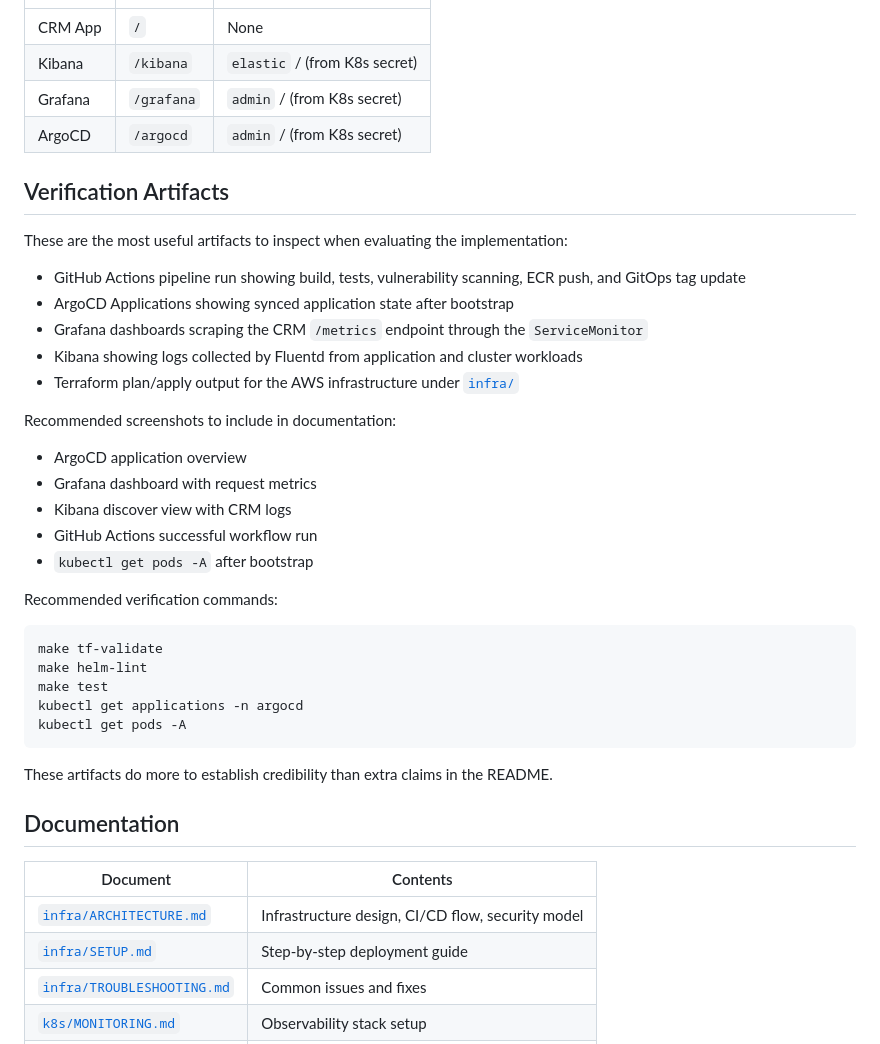
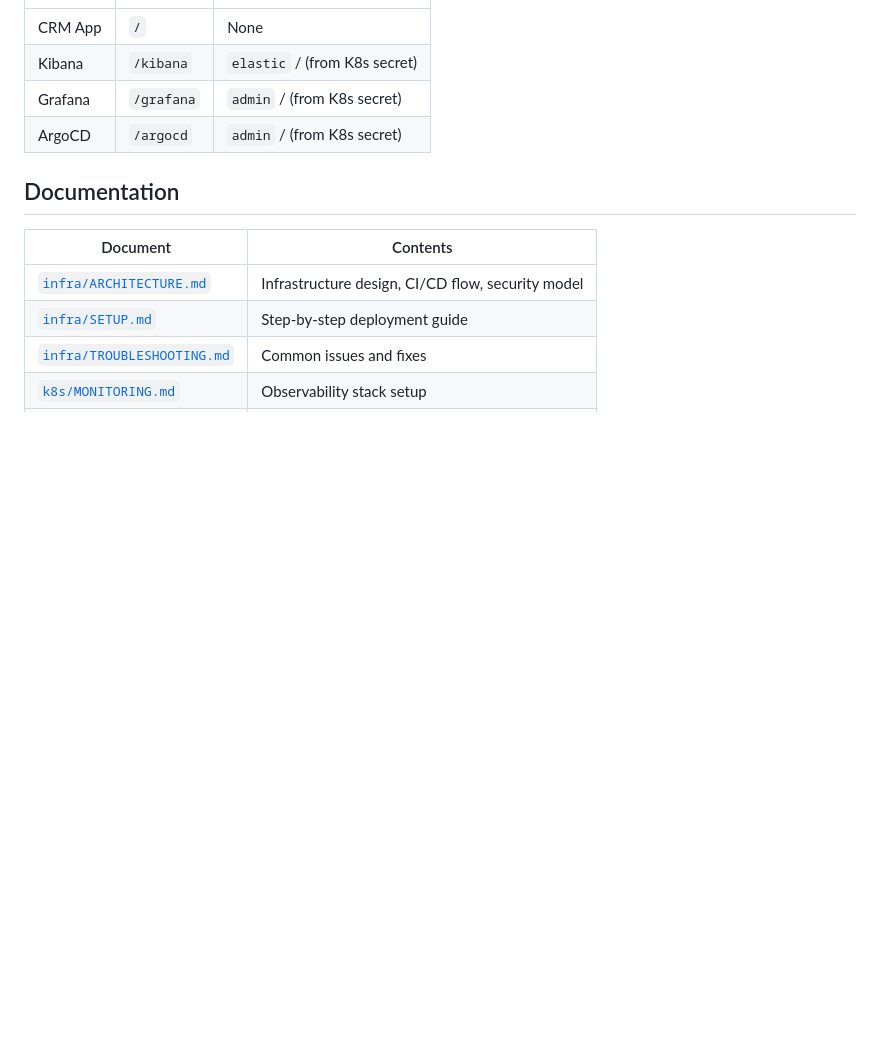
Before and after one commit to Barak911/CloudOps_CRM, a Markdown page: README.md, the part around the change. GitHub-like rendering; blank space fills up the shorter version.

Commit message:
docs: clean up README verification section

````diff
--- a/README.md
+++ b/README.md
@@ -234,36 +234,6 @@ pytest test_app.py -v         # 18 unit tests
 | Grafana | `/grafana` | `admin` / (from K8s secret) |
 | ArgoCD | `/argocd` | `admin` / (from K8s secret) |
 
-## Verification Artifacts
-
-These are the most useful artifacts to inspect when evaluating the implementation:
-
-- GitHub Actions pipeline run showing build, tests, vulnerability scanning, ECR push, and GitOps tag update
-- ArgoCD Applications showing synced application state after bootstrap
-- Grafana dashboards scraping the CRM `/metrics` endpoint through the `ServiceMonitor`
-- Kibana showing logs collected by Fluentd from application and cluster workloads
-- Terraform plan/apply output for the AWS infrastructure under [`infra/`](infra/)
-
-Recommended screenshots to include in documentation:
-
-- ArgoCD application overview
-- Grafana dashboard with request metrics
-- Kibana discover view with CRM logs
-- GitHub Actions successful workflow run
-- `kubectl get pods -A` after bootstrap
-
-Recommended verification commands:
-
-```bash
-make tf-validate
-make helm-lint
-make test
-kubectl get applications -n argocd
-kubectl get pods -A
-```
-
-These artifacts do more to establish credibility than extra claims in the README.
-
 ## Documentation
 
 | Document | Contents |
````
